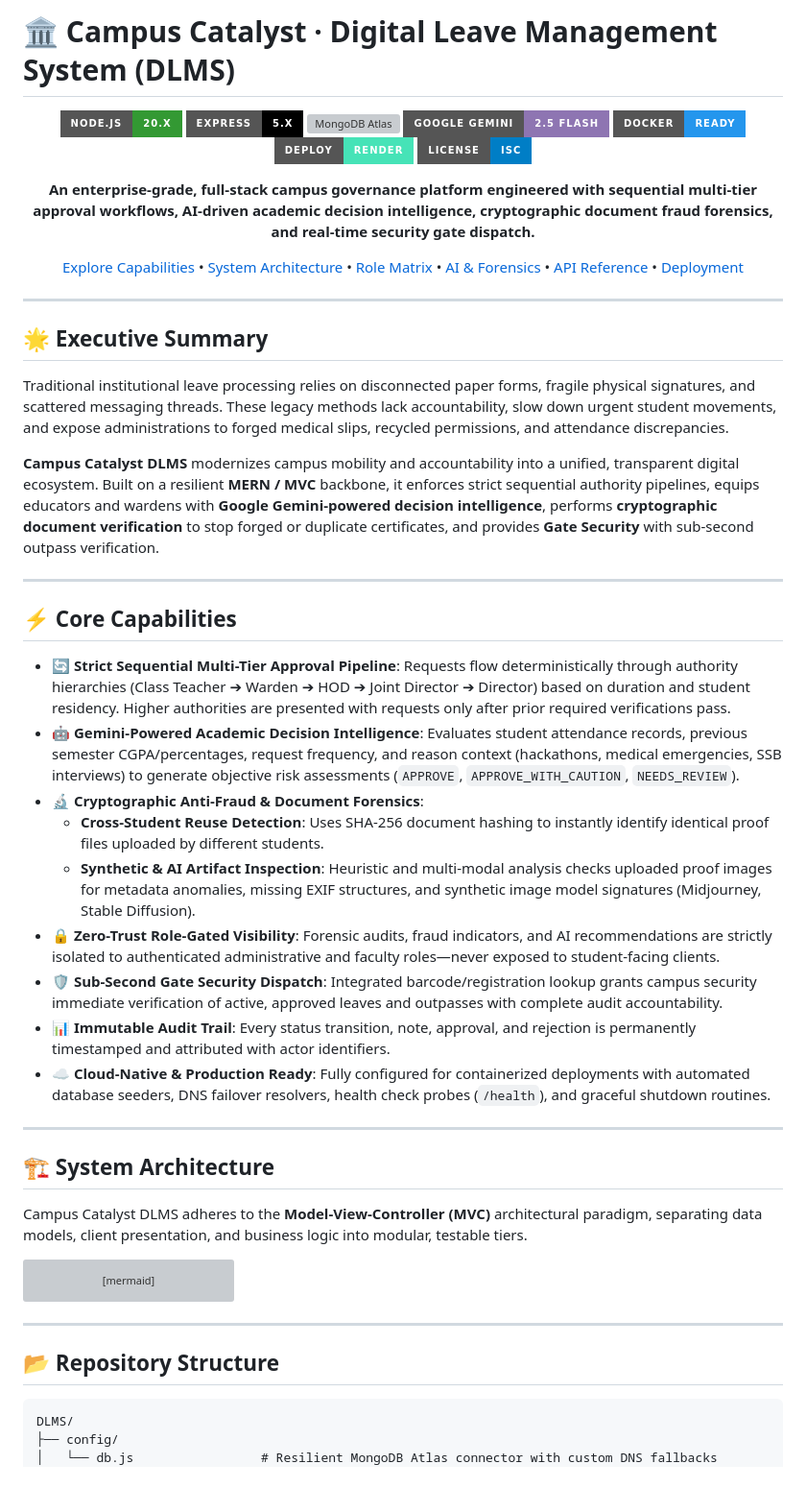
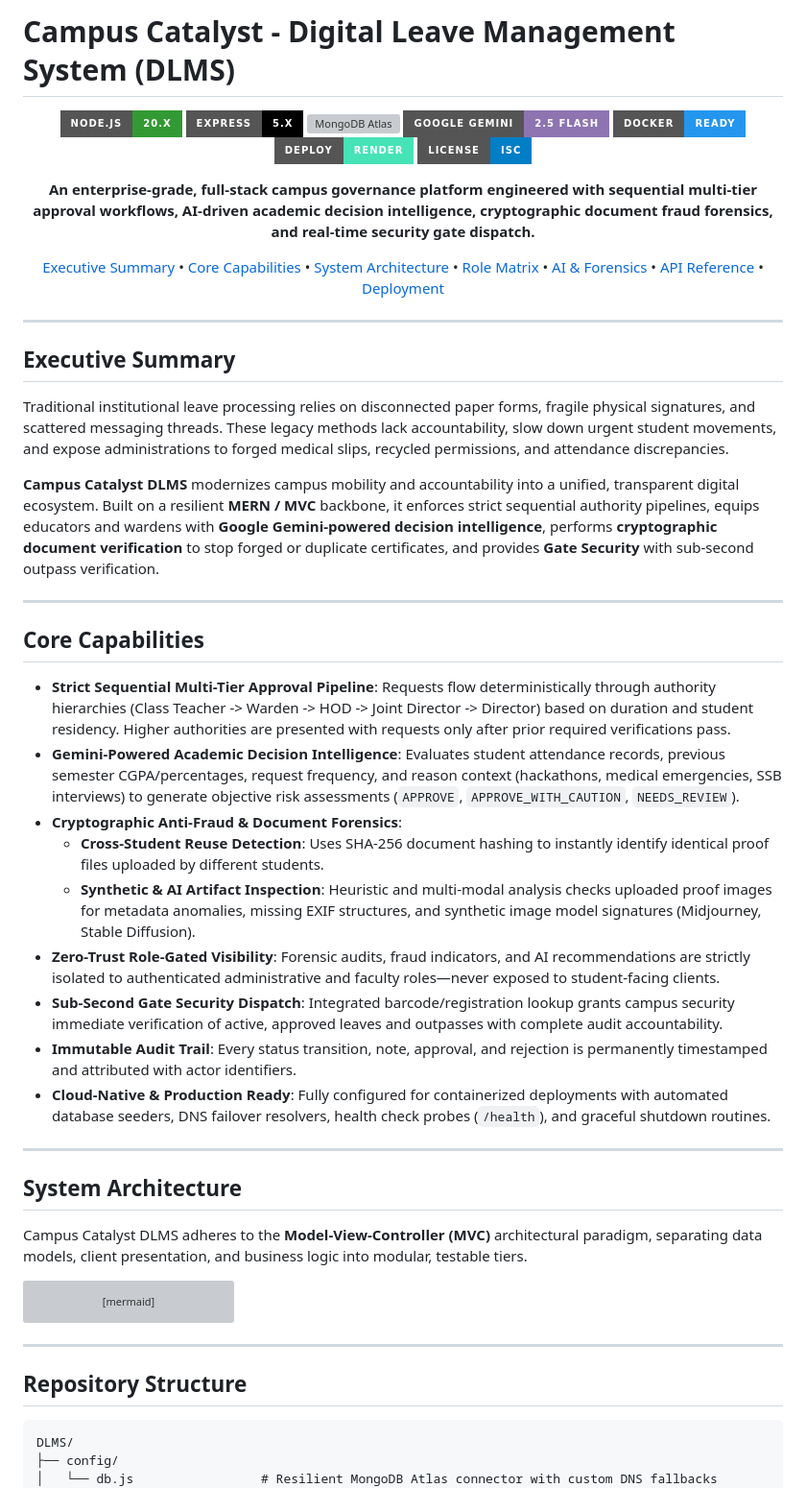
Before and after one commit to Janmejay250171/CAMPUS-CATALYST-PROJECT, a Markdown page: README.md, the part around one of its changes. Shown at 96% size. Rendered like a GitHub page; badges without logos; grey boxes are pictures that could not be loaded.

Commit message:
style(docs): remove emojis for a clean minimalist corporate documentation style

````diff
--- a/README.md
+++ b/README.md
@@ -1,4 +1,4 @@
-# 🏛️ Campus Catalyst · Digital Leave Management System (DLMS)
+# Campus Catalyst - Digital Leave Management System (DLMS)
 
 <div align="center">
 
@@ -14,12 +14,12 @@
   <b>An enterprise-grade, full-stack campus governance platform engineered with sequential multi-tier approval workflows, AI-driven academic decision intelligence, cryptographic document fraud forensics, and real-time security gate dispatch.</b>
 </p>
 
-[Explore Capabilities](#-core-capabilities) • [System Architecture](#-system-architecture) • [Role Matrix](#-role-based-access-control-rbac) • [AI & Forensics](#-ai-intelligence--fraud-prevention) • [API Reference](#-api-reference) • [Deployment](#-production-deployment)
+[Executive Summary](#executive-summary) • [Core Capabilities](#core-capabilities) • [System Architecture](#system-architecture) • [Role Matrix](#role-based-access-control-rbac) • [AI & Forensics](#ai-intelligence--fraud-prevention) • [API Reference](#api-reference) • [Deployment](#production-deployment)
 
 ---
 </div>
 
-## 🌟 Executive Summary
+## Executive Summary
 
 Traditional institutional leave processing relies on disconnected paper forms, fragile physical signatures, and scattered messaging threads. These legacy methods lack accountability, slow down urgent student movements, and expose administrations to forged medical slips, recycled permissions, and attendance discrepancies.
 
@@ -27,21 +27,21 @@ Traditional institutional leave processing relies on disconnected paper forms, f
 
 ---
 
-## ⚡ Core Capabilities
+## Core Capabilities
 
-- 🔄 **Strict Sequential Multi-Tier Approval Pipeline**: Requests flow deterministically through authority hierarchies (Class Teacher ➔ Warden ➔ HOD ➔ Joint Director ➔ Director) based on duration and student residency. Higher authorities are presented with requests only after prior required verifications pass.
-- 🤖 **Gemini-Powered Academic Decision Intelligence**: Evaluates student attendance records, previous semester CGPA/percentages, request frequency, and reason context (hackathons, medical emergencies, SSB interviews) to generate objective risk assessments (`APPROVE`, `APPROVE_WITH_CAUTION`, `NEEDS_REVIEW`).
-- 🔬 **Cryptographic Anti-Fraud & Document Forensics**:
+- **Strict Sequential Multi-Tier Approval Pipeline**: Requests flow deterministically through authority hierarchies (Class Teacher -> Warden -> HOD -> Joint Director -> Director) based on duration and student residency. Higher authorities are presented with requests only after prior required verifications pass.
+- **Gemini-Powered Academic Decision Intelligence**: Evaluates student attendance records, previous semester CGPA/percentages, request frequency, and reason context (hackathons, medical emergencies, SSB interviews) to generate objective risk assessments (`APPROVE`, `APPROVE_WITH_CAUTION`, `NEEDS_REVIEW`).
+- **Cryptographic Anti-Fraud & Document Forensics**:
   - **Cross-Student Reuse Detection**: Uses SHA-256 document hashing to instantly identify identical proof files uploaded by different students.
   - **Synthetic & AI Artifact Inspection**: Heuristic and multi-modal analysis checks uploaded proof images for metadata anomalies, missing EXIF structures, and synthetic image model signatures (Midjourney, Stable Diffusion).
-- 🔒 **Zero-Trust Role-Gated Visibility**: Forensic audits, fraud indicators, and AI recommendations are strictly isolated to authenticated administrative and faculty roles—never exposed to student-facing clients.
-- 🛡️ **Sub-Second Gate Security Dispatch**: Integrated barcode/registration lookup grants campus security immediate verification of active, approved leaves and outpasses with complete audit accountability.
-- 📊 **Immutable Audit Trail**: Every status transition, note, approval, and rejection is permanently timestamped and attributed with actor identifiers.
-- ☁️ **Cloud-Native & Production Ready**: Fully configured for containerized deployments with automated database seeders, DNS failover resolvers, health check probes (`/health`), and graceful shutdown routines.
+- **Zero-Trust Role-Gated Visibility**: Forensic audits, fraud indicators, and AI recommendations are strictly isolated to authenticated administrative and faculty roles—never exposed to student-facing clients.
+- **Sub-Second Gate Security Dispatch**: Integrated barcode/registration lookup grants campus security immediate verification of active, approved leaves and outpasses with complete audit accountability.
+- **Immutable Audit Trail**: Every status transition, note, approval, and rejection is permanently timestamped and attributed with actor identifiers.
+- **Cloud-Native & Production Ready**: Fully configured for containerized deployments with automated database seeders, DNS failover resolvers, health check probes (`/health`), and graceful shutdown routines.
 
 ---
 
-## 🏗️ System Architecture
+## System Architecture
 
 Campus Catalyst DLMS adheres to the **Model-View-Controller (MVC)** architectural paradigm, separating data models, client presentation, and business logic into modular, testable tiers.
 
@@ -91,7 +91,7 @@ flowchart TD
 
 ---
 
-## 📂 Repository Structure
+## Repository Structure
 
 ```
 DLMS/
````
Also changed, not shown: other parts of README.md (+9 -9 lines).
